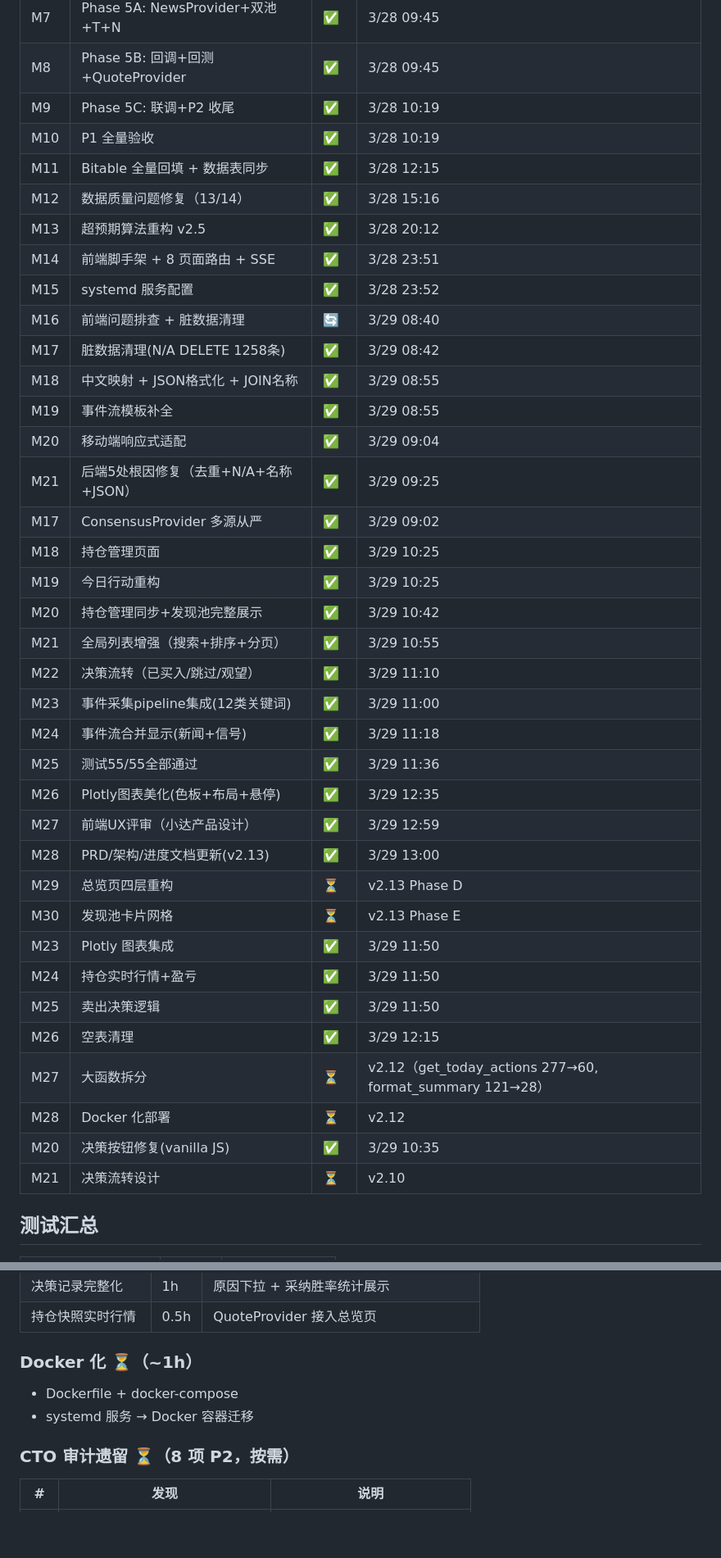
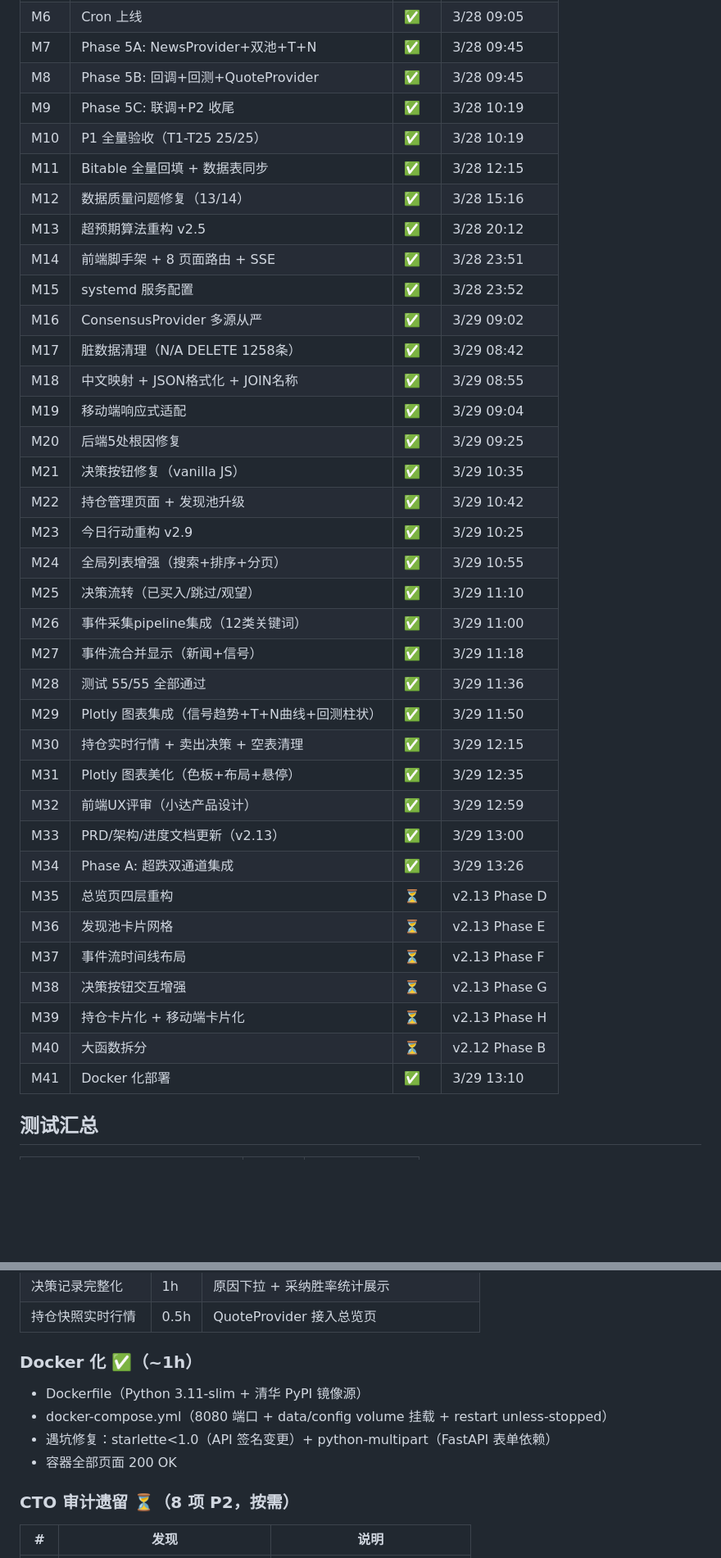
Before and after one commit to tonymd323/smart-invest, a Markdown page: docs/v2/progress.md, 2 parts joined by grey strips. Shown at 82% size. Drawn GitHub-style; blank space fills up the shorter version.

Commit message:
docs: progress.md — Docker 化部署 ✅ 更新

```diff
--- a/docs/v2/progress.md
+++ b/docs/v2/progress.md
@@ -37,40 +36,38 @@ Docker化部署 ████████████████████ 100
 | M7 | Phase 5A: NewsProvider+双池+T+N | ✅ | 3/28 09:45 |
 | M8 | Phase 5B: 回调+回测+QuoteProvider | ✅ | 3/28 09:45 |
 | M9 | Phase 5C: 联调+P2 收尾 | ✅ | 3/28 10:19 |
-| M10 | P1 全量验收 | ✅ | 3/28 10:19 |
+| M10 | P1 全量验收（T1-T25 25/25） | ✅ | 3/28 10:19 |
 | M11 | Bitable 全量回填 + 数据表同步 | ✅ | 3/28 12:15 |
 | M12 | 数据质量问题修复（13/14） | ✅ | 3/28 15:16 |
 | M13 | 超预期算法重构 v2.5 | ✅ | 3/28 20:12 |
 | M14 | 前端脚手架 + 8 页面路由 + SSE | ✅ | 3/28 23:51 |
 | M15 | systemd 服务配置 | ✅ | 3/28 23:52 |
-| M16 | 前端问题排查 + 脏数据清理 | 🔄 | 3/29 08:40 |
-| M17 | 脏数据清理(N/A DELETE 1258条) | ✅ | 3/29 08:42 |
+| M16 | ConsensusProvider 多源从严 | ✅ | 3/29 09:02 |
+| M17 | 脏数据清理（N/A DELETE 1258条） | ✅ | 3/29 08:42 |
 | M18 | 中文映射 + JSON格式化 + JOIN名称 | ✅ | 3/29 08:55 |
-| M19 | 事件流模板补全 | ✅ | 3/29 08:55 |
-| M20 | 移动端响应式适配 | ✅ | 3/29 09:04 |
-| M21 | 后端5处根因修复（去重+N/A+名称+JSON） | ✅ | 3/29 09:25 |
-| M17 | ConsensusProvider 多源从严 | ✅ | 3/29 09:02 |
-| M18 | 持仓管理页面 | ✅ | 3/29 10:25 |
-| M19 | 今日行动重构 | ✅ | 3/29 10:25 |
-| M20 | 持仓管理同步+发现池完整展示 | ✅ | 3/29 10:42 |
-| M21 | 全局列表增强（搜索+排序+分页） | ✅ | 3/29 10:55 |
-| M22 | 决策流转（已买入/跳过/观望） | ✅ | 3/29 11:10 |
-| M23 | 事件采集pipeline集成(12类关键词) | ✅ | 3/29 11:00 |
-| M24 | 事件流合并显示(新闻+信号) | ✅ | 3/29 11:18 |
-| M25 | 测试55/55全部通过 | ✅ | 3/29 11:36 |
-| M26 | Plotly图表美化(色板+布局+悬停) | ✅ | 3/29 12:35 |
-| M27 | 前端UX评审（小达产品设计） | ✅ | 3/29 12:59 |
-| M28 | PRD/架构/进度文档更新(v2.13) | ✅ | 3/29 13:00 |
-| M29 | 总览页四层重构 | ⏳ | v2.13 Phase D |
-| M30 | 发现池卡片网格 | ⏳ | v2.13 Phase E |
-| M23 | Plotly 图表集成 | ✅ | 3/29 11:50 |
-| M24 | 持仓实时行情+盈亏 | ✅ | 3/29 11:50 |
-| M25 | 卖出决策逻辑 | ✅ | 3/29 11:50 |
-| M26 | 空表清理 | ✅ | 3/29 12:15 |
-| M27 | 大函数拆分 | ⏳ | v2.12（get_today_actions 277→60, format_summary 121→28） |
-| M28 | Docker 化部署 | ⏳ | v2.12 |
-| M20 | 决策按钮修复(vanilla JS) | ✅ | 3/29 10:35 |
-| M21 | 决策流转设计 | ⏳ | v2.10 |
+| M19 | 移动端响应式适配 | ✅ | 3/29 09:04 |
+| M20 | 后端5处根因修复 | ✅ | 3/29 09:25 |
+| M21 | 决策按钮修复（vanilla JS） | ✅ | 3/29 10:35 |
+| M22 | 持仓管理页面 + 发现池升级 | ✅ | 3/29 10:42 |
+| M23 | 今日行动重构 v2.9 | ✅ | 3/29 10:25 |
+| M24 | 全局列表增强（搜索+排序+分页） | ✅ | 3/29 10:55 |
+| M25 | 决策流转（已买入/跳过/观望） | ✅ | 3/29 11:10 |
+| M26 | 事件采集pipeline集成（12类关键词） | ✅ | 3/29 11:00 |
+| M27 | 事件流合并显示（新闻+信号） | ✅ | 3/29 11:18 |
+| M28 | 测试 55/55 全部通过 | ✅ | 3/29 11:36 |
+| M29 | Plotly 图表集成（信号趋势+T+N曲线+回测柱状） | ✅ | 3/29 11:50 |
+| M30 | 持仓实时行情 + 卖出决策 + 空表清理 | ✅ | 3/29 12:15 |
+| M31 | Plotly 图表美化（色板+布局+悬停） | ✅ | 3/29 12:35 |
+| M32 | 前端UX评审（小达产品设计） | ✅ | 3/29 12:59 |
+| M33 | PRD/架构/进度文档更新（v2.13） | ✅ | 3/29 13:00 |
+| M34 | Phase A: 超跌双通道集成 | ✅ | 3/29 13:26 |
+| M35 | 总览页四层重构 | ⏳ | v2.13 Phase D |
+| M36 | 发现池卡片网格 | ⏳ | v2.13 Phase E |
+| M37 | 事件流时间线布局 | ⏳ | v2.13 Phase F |
+| M38 | 决策按钮交互增强 | ⏳ | v2.13 Phase G |
+| M39 | 持仓卡片化 + 移动端卡片化 | ⏳ | v2.13 Phase H |
+| M40 | 大函数拆分 | ⏳ | v2.12 Phase B |
+| M41 | Docker 化部署 | ✅ | 3/29 13:10 |
 
 ## 测试汇总
 
@@ -446,9 +450,11 @@ FastAPI + Jinja2 + HTMX + SSE + Plotly + Tailwind CDN
 | 决策记录完整化 | 1h | 原因下拉 + 采纳胜率统计展示 |
 | 持仓快照实时行情 | 0.5h | QuoteProvider 接入总览页 |
 
-### Docker 化 ⏳（~1h）
-- Dockerfile + docker-compose
-- systemd 服务 → Docker 容器迁移
+### Docker 化 ✅（~1h）
+- Dockerfile（Python 3.11-slim + 清华 PyPI 镜像源）
+- docker-compose.yml（8080 端口 + data/config volume 挂载 + restart unless-stopped）
+- 遇坑修复：starlette<1.0（API 签名变更）+ python-multipart（FastAPI 表单依赖）
+- 容器全部页面 200 OK
 
 ### CTO 审计遗留 ⏳（8 项 P2，按需）
 
```
Also changed, not shown: other parts of docs/v2/progress.md (+40 -34 lines).
